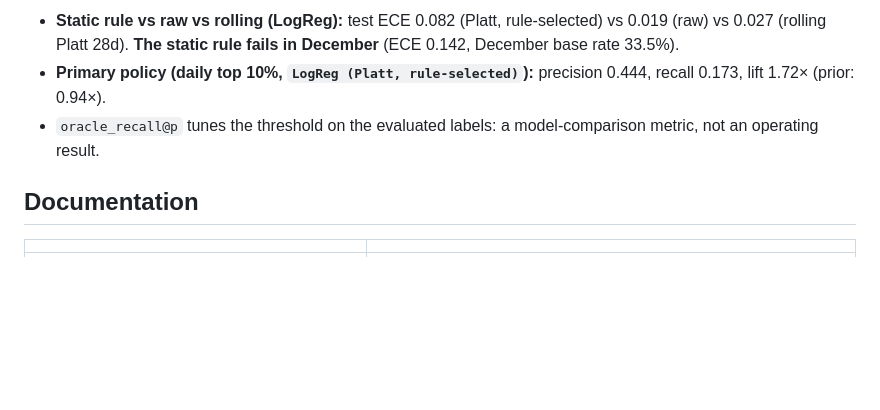
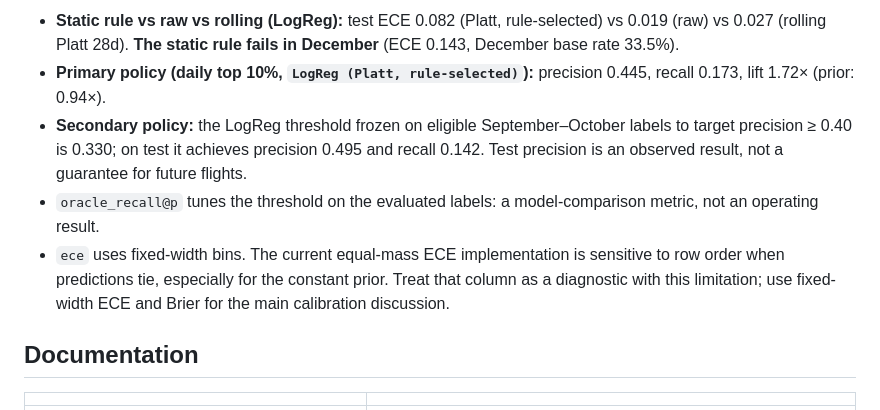
Before and after one commit to nipun1803/AeroCast-AI, a Markdown page: README.md, the part around one of its changes. Drawn GitHub-style; blank space fills up the shorter version.

```diff
--- a/README.md
+++ b/README.md
@@ -50,7 +86,9 @@ PR-AUC is average precision. Every learned row names its calibration variant; th
 
-* **Static rule vs raw vs rolling (LogReg):** test ECE 0.082 (Platt, rule-selected) vs 0.019 (raw) vs 0.027 (rolling Platt 28d). **The static rule fails in December** (ECE 0.142, December base rate 33.5%).
-* **Primary policy (daily top 10%, `LogReg (Platt, rule-selected)`):** precision 0.444, recall 0.173, lift 1.72× (prior: 0.94×).
+* **Static rule vs raw vs rolling (LogReg):** test ECE 0.082 (Platt, rule-selected) vs 0.019 (raw) vs 0.027 (rolling Platt 28d). **The static rule fails in December** (ECE 0.143, December base rate 33.5%).
+* **Primary policy (daily top 10%, `LogReg (Platt, rule-selected)`):** precision 0.445, recall 0.173, lift 1.72× (prior: 0.94×).
+* **Secondary policy:** the LogReg threshold frozen on eligible September–October labels to target precision ≥ 0.40 is 0.330; on test it achieves precision 0.495 and recall 0.142. Test precision is an observed result, not a guarantee for future flights.
 * `oracle_recall@p` tunes the threshold on the evaluated labels: a model-comparison metric, not an operating result.
+* `ece` uses fixed-width bins. The current equal-mass ECE implementation is sensitive to row order when predictions tie, especially for the constant prior. Treat that column as a diagnostic with this limitation; use fixed-width ECE and Brier for the main calibration discussion.
 
 ## Documentation
 
```
Also changed, not shown: other parts of README.md (+54 -15 lines).
